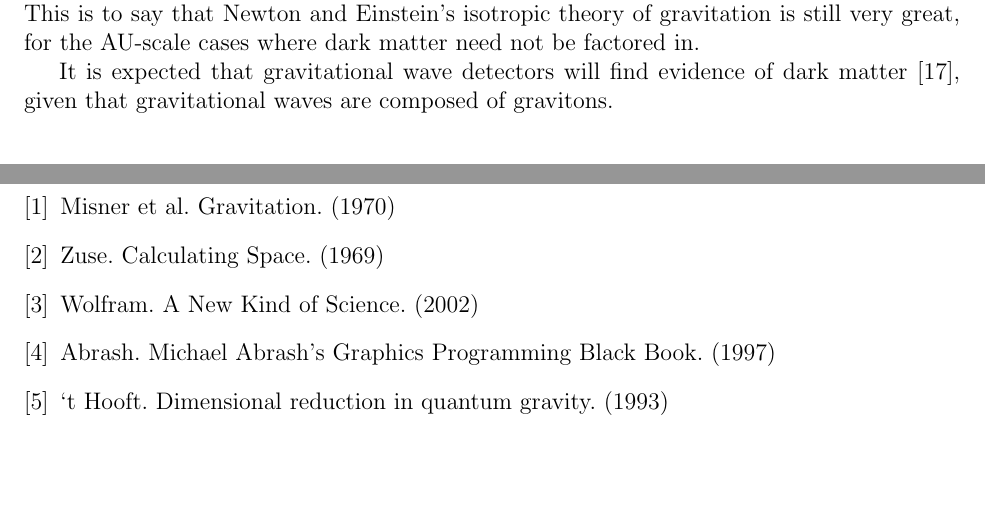
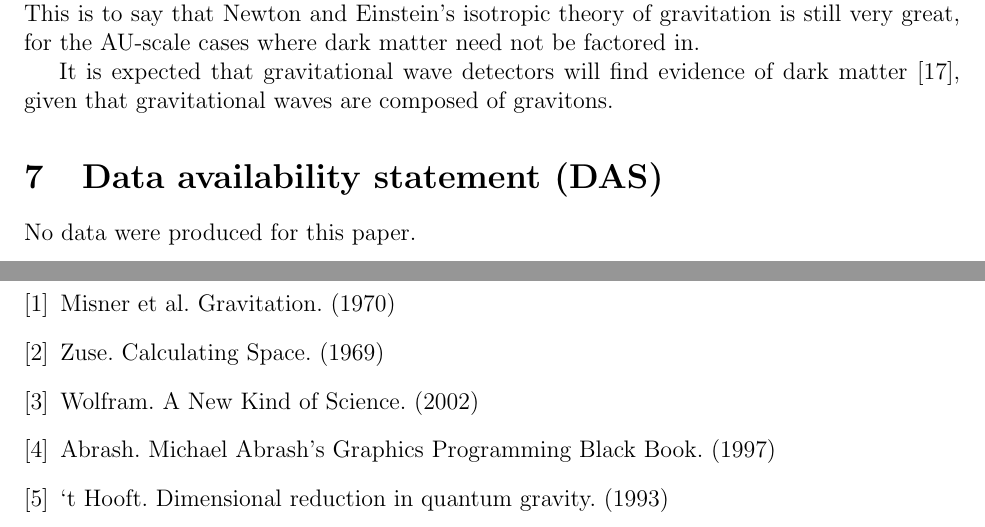
Before and after one commit to sjhalayka/papers, a LaTeX paper (anisotropic gravitation/bezier_escape.tex): two parts of pages 3 and 4 of 4, joined at a grey line, cut so that both start at the same text, the shorter picture padded with empty space. Compiled offline with pdfLaTeX.

Commit message:
Add files via upload

```diff
--- a/anisotropic gravitation/bezier_escape.tex
+++ b/anisotropic gravitation/bezier_escape.tex
@@ -154,6 +154,9 @@ It is expected that gravitational wave detectors will find evidence of dark matt
 
 
 
+\section{Data availability statement (DAS)}
+
+No data were produced for this paper.
 
 
 
```
Also changed, not shown: anisotropic gravitation/bezier_escape.pdf, 2 other files.
